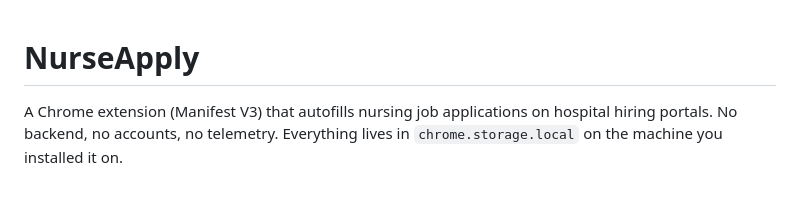
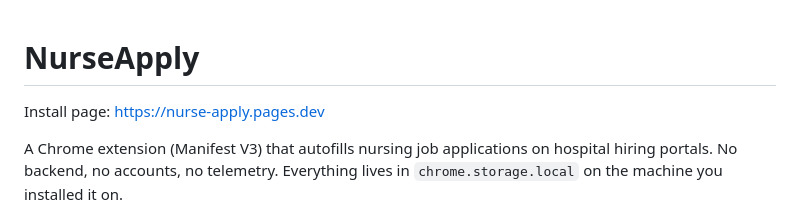
Before and after one commit to upham51/nurse-apply, a Markdown page: README.md, the part around the change. Drawn GitHub-style; blank space fills up the shorter version.

Commit message:
Add the live install page link to the docs
Co-Authored-By: Claude Opus 5 <noreply@anthropic.com>

```diff
--- a/README.md
+++ b/README.md
@@ -1,4 +1,6 @@
 # NurseApply
+
+Install page: https://nurse-apply.pages.dev
 
 A Chrome extension (Manifest V3) that autofills nursing job applications on hospital
 hiring portals. No backend, no accounts, no telemetry. Everything lives in
```
Also changed, not shown: SETUP.md (+1 -1 lines).
